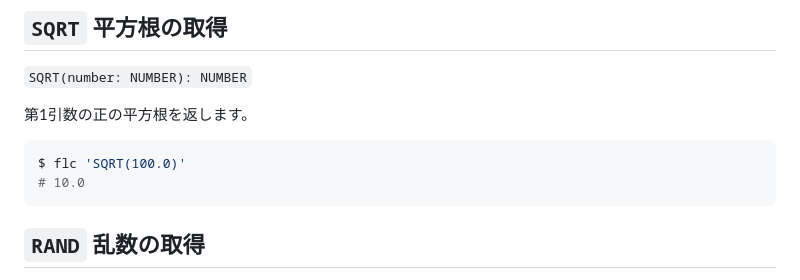
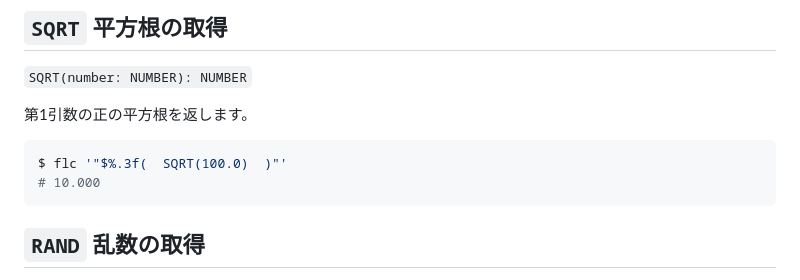
Before and after one commit to MirrgieRiana/fluorite12, a Markdown page: doc/ja/BUILTIN.md, the part around the change. Drawn GitHub-style.

````diff
--- a/doc/ja/BUILTIN.md
+++ b/doc/ja/BUILTIN.md
@@ -71,8 +71,8 @@ $ flc 'DIV(10; 3)'
 第1引数の正の平方根を返します。
 
 ```shell
-$ flc 'SQRT(100.0)'
-# 10.0
+$ flc '"$%.3f(  SQRT(100.0)  )"'
+# 10.000
 ```
 
 ## `RAND` 乱数の取得
````
